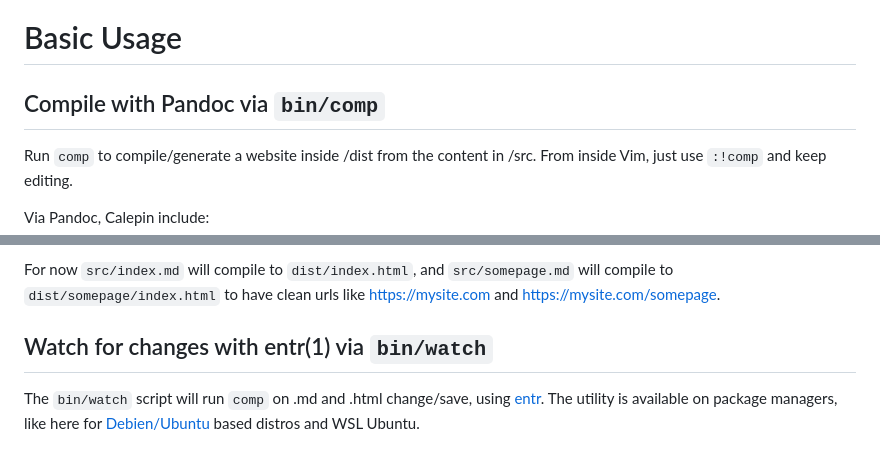
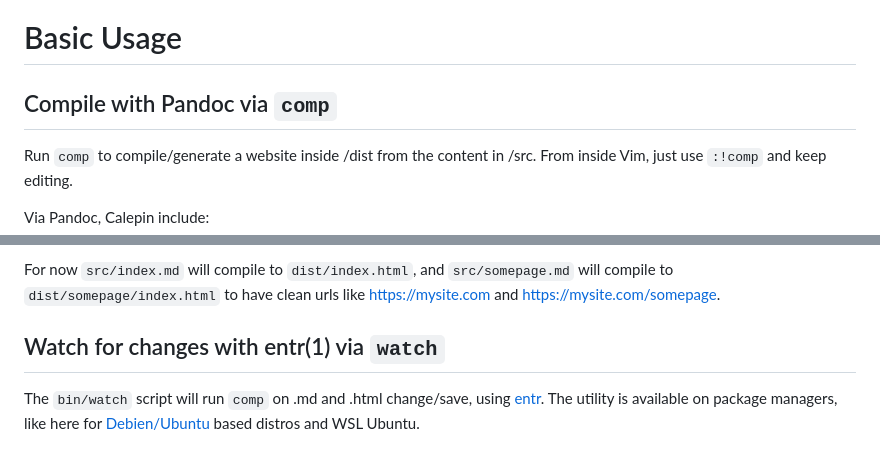
Before and after one commit to AndiKod/Calepin, a Markdown page: readme.md, 2 parts joined by grey strips. Drawn GitHub-style.

```diff
--- a/readme.md
+++ b/readme.md
@@ -33,7 +33,7 @@ When installing from your distro library, it sometimes install old versions. Che
 
 # Basic Usage
 
-## Compile with Pandoc via `bin/comp`
+## Compile with Pandoc via `comp`
 
 Run `comp` to compile/generate a website inside /dist from the content in /src. From inside Vim, just use `:!comp` and keep editing.
 
@@ -53,7 +53,7 @@ Check the docs about the [Templates](https://pandoc.org/MANUAL.html#templates) a
 
 For now `src/index.md` will compile to `dist/index.html`, and `src/somepage.md` will compile to `dist/somepage/index.html` to have clean urls like https://mysite.com and https://mysite.com/somepage.
 
-## Watch for changes with entr(1) via `bin/watch`
+## Watch for changes with entr(1) via `watch`
 
 The `bin/watch` script will run `comp` on .md and .html change/save, using [entr](eradman.com/entrproject). The utility is available on package managers, like here for [Debien/Ubuntu](https://installati.one/debian/11/entr) based distros and WSL Ubuntu.
 
```
